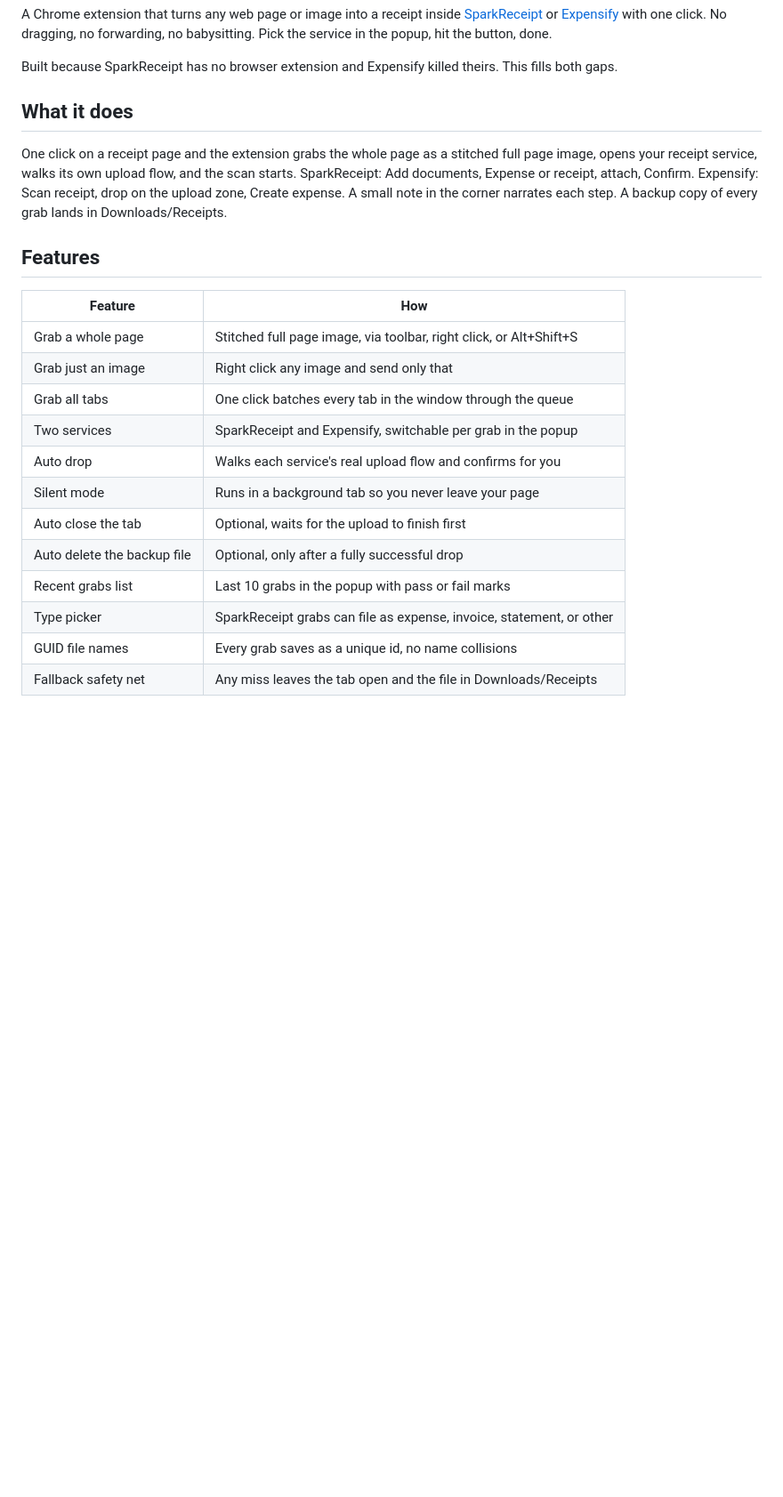
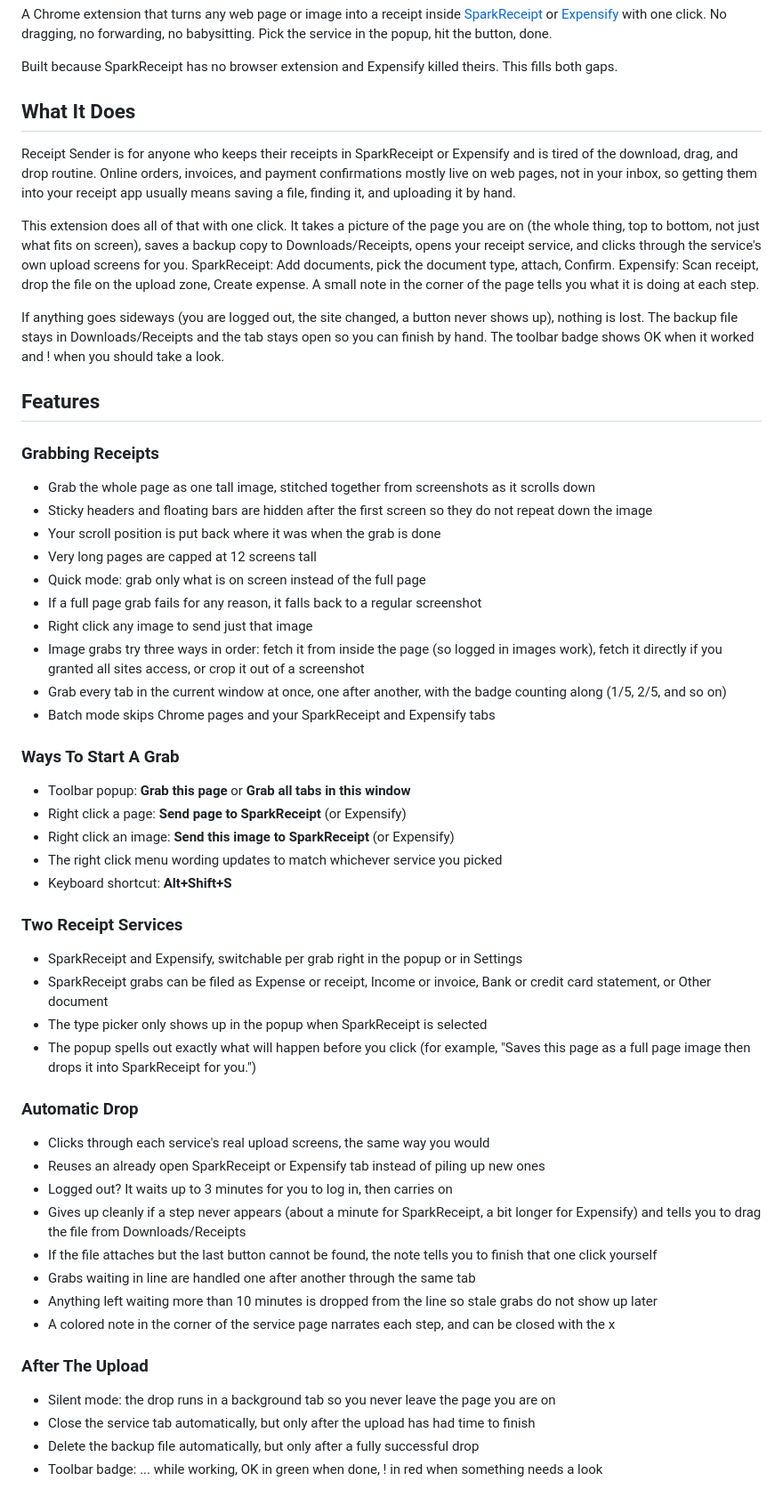
Before and after one commit to harrisonwardtechnology/Spark-Receipt-Sender, a Markdown page: README.md, the part around one of its changes. Shown at 89% size. Drawn GitHub-style; blank space fills up the shorter version.

Commit message:
Expand README: what it does and full feature list
Co-Authored-By: Claude Opus 5.5 <noreply@anthropic.com>
Claude-Session: https://claude.ai/code/session_018CSzXdRSSsr9EAR3cCbc6x

```diff
--- a/README.md
+++ b/README.md
@@ -6,23 +6,59 @@ A Chrome extension that turns any web page or image into a receipt inside [Spark
 
 Built because SparkReceipt has no browser extension and Expensify killed theirs. This fills both gaps.
 
-## What it does
+## What It Does
 
-One click on a receipt page and the extension grabs the whole page as a stitched full page image, opens your receipt service, walks its own upload flow, and the scan starts. SparkReceipt: Add documents, Expense or receipt, attach, Confirm. Expensify: Scan receipt, drop on the upload zone, Create expense. A small note in the corner narrates each step. A backup copy of every grab lands in Downloads/Receipts.
+Receipt Sender is for anyone who keeps their receipts in SparkReceipt or Expensify and is tired of the download, drag, and drop routine. Online orders, invoices, and payment confirmations mostly live on web pages, not in your inbox, so getting them into your receipt app usually means saving a file, finding it, and uploading it by hand.
+
+This extension does all of that with one click. It takes a picture of the page you are on (the whole thing, top to bottom, not just what fits on screen), saves a backup copy to Downloads/Receipts, opens your receipt service, and clicks through the service's own upload screens for you. SparkReceipt: Add documents, pick the document type, attach, Confirm. Expensify: Scan receipt, drop the file on the upload zone, Create expense. A small note in the corner of the page tells you what it is doing at each step.
+
+If anything goes sideways (you are logged out, the site changed, a button never shows up), nothing is lost. The backup file stays in Downloads/Receipts and the tab stays open so you can finish by hand. The toolbar badge shows OK when it worked and ! when you should take a look.
 
 ## Features
 
-| Feature | How |
-|---|---|
-| Grab a whole page | Stitched full page image, via toolbar, right click, or Alt+Shift+S |
-| Grab just an image | Right click any image and send only that |
-| Grab all tabs | One click batches every tab in the window through the queue |
-| Two services | SparkReceipt and Expensify, switchable per grab in the popup |
-| Auto drop | Walks each service's real upload flow and confirms for you |
-| Silent mode | Runs in a background tab so you never leave your page |
-| Auto close the tab | Optional, waits for the upload to finish first |
-| Auto delete the backup file | Optional, only after a fully successful drop |
-| Recent grabs list | Last 10 grabs in the popup with pass or fail marks |
-| Type picker | SparkReceipt grabs can file as expense, invoice, statement, or other |
-| GUID file names | Every grab saves as a unique id, no name collisions |
-| Fallback safety net | Any miss leaves the tab open and the file in Downloads/Receipts |
+### Grabbing Receipts
+
+- Grab the whole page as one tall image, stitched together from screenshots as it scrolls down
+- Sticky headers and floating bars are hidden after the first screen so they do not repeat down the image
+- Your scroll position is put back where it was when the grab is done
+- Very long pages are capped at 12 screens tall
+- Quick mode: grab only what is on screen instead of the full page
+- If a full page grab fails for any reason, it falls back to a regular screenshot
+- Right click any image to send just that image
+- Image grabs try three ways in order: fetch it from inside the page (so logged in images work), fetch it directly if you granted all sites access, or crop it out of a screenshot
+- Grab every tab in the current window at once, one after another, with the badge counting along (1/5, 2/5, and so on)
+- Batch mode skips Chrome pages and your SparkReceipt and Expensify tabs
+
+### Ways To Start A Grab
+
+- Toolbar popup: **Grab this page** or **Grab all tabs in this window**
+- Right click a page: **Send page to SparkReceipt** (or Expensify)
+- Right click an image: **Send this image to SparkReceipt** (or Expensify)
+- The right click menu wording updates to match whichever service you picked
+- Keyboard shortcut: **Alt+Shift+S**
+
+### Two Receipt Services
+
+- SparkReceipt and Expensify, switchable per grab right in the popup or in Settings
+- SparkReceipt grabs can be filed as Expense or receipt, Income or invoice, Bank or credit card statement, or Other document
+- The type picker only shows up in the popup when SparkReceipt is selected
+- The popup spells out exactly what will happen before you click (for example, "Saves this page as a full page image then drops it into SparkReceipt for you.")
+
+### Automatic Drop
+
+- Clicks through each service's real upload screens, the same way you would
+- Reuses an already open SparkReceipt or Expensify tab instead of piling up new ones
+- Logged out? It waits up to 3 minutes for you to log in, then carries on
+- Gives up cleanly if a step never appears (about a minute for SparkReceipt, a bit longer for Expensify) and tells you to drag the file from Downloads/Receipts
+- If the file attaches but the last button cannot be found, the note tells you to finish that one click yourself
+- Grabs waiting in line are handled one after another through the same tab
+- Anything left waiting more than 10 minutes is dropped from the line so stale grabs do not show up later
+- A colored note in the corner of the service page narrates each step, and can be closed with the x
+
+### After The Upload
+
+- Silent mode: the drop runs in a background tab so you never leave the page you are on
+- Close the service tab automatically, but only after the upload has had time to finish
+- Delete the backup file automatically, but only after a fully successful drop
+- Toolbar badge: ... while working, OK in green when done, ! in red when something needs a look
+
```
Also changed, not shown: other parts of README.md (+39 -0 lines).
